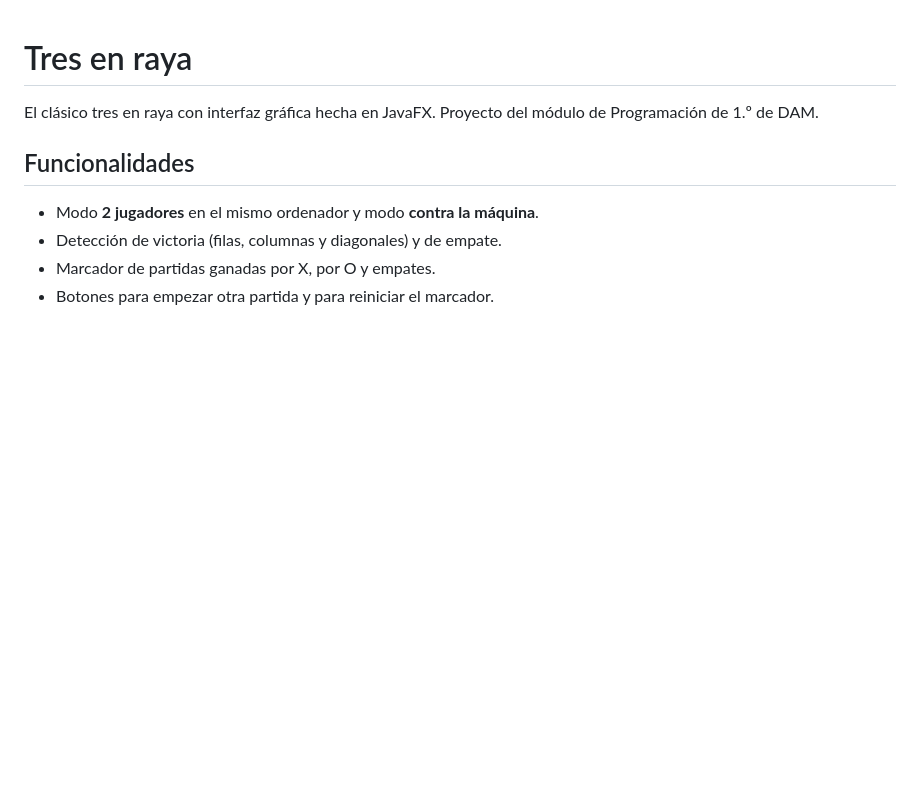
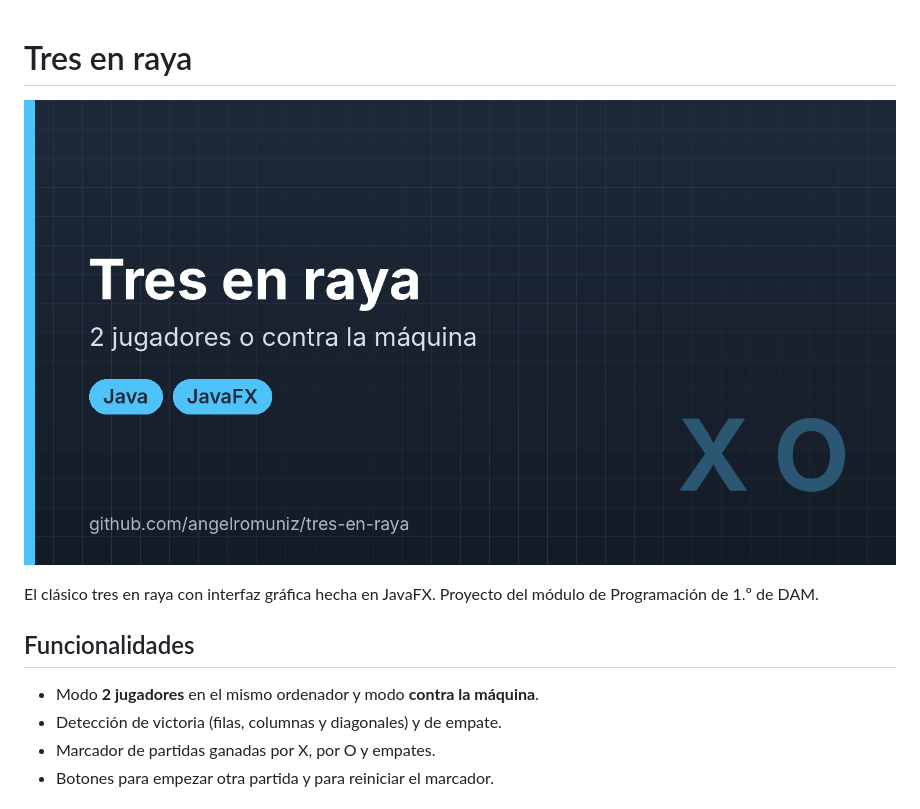
Before and after one commit to angelromuniz/tres-en-raya, a Markdown page: README.md, the part around the change. Rendered like a GitHub page; pictures changed too: docs/portada.png (added); blank space fills up the shorter version.

Commit message:
Añadir imagen de portada al README

```diff
--- a/README.md
+++ b/README.md
@@ -1,4 +1,6 @@
 # Tres en raya
+
+![Portada](docs/portada.png)
 
 El clásico tres en raya con interfaz gráfica hecha en JavaFX. Proyecto del módulo de Programación de 1.º de DAM.
 
```
